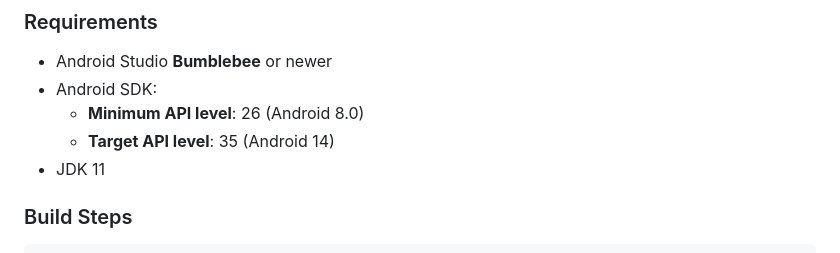
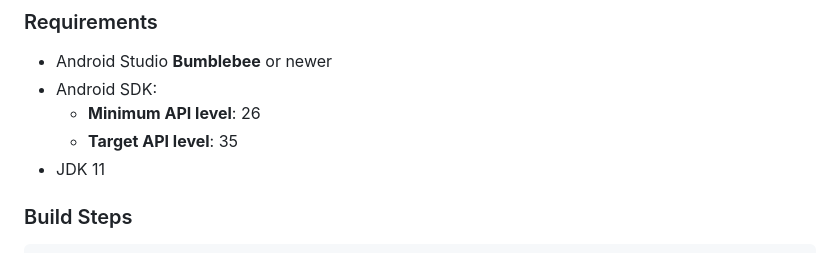
Before and after one commit to Namnarak/CytechLauncher, a Markdown page: README.md, the part around the change. Rendered like a GitHub page.

```diff
--- a/README.md
+++ b/README.md
@@ -33,8 +33,8 @@ Feedback, suggestions, and issue reports are very welcome. As it's a personal pr
 
 * Android Studio **Bumblebee** or newer
 * Android SDK:
-  * **Minimum API level**: 26 (Android 8.0)
-  * **Target API level**: 35 (Android 14)
+  * **Minimum API level**: 26
+  * **Target API level**: 35
 * JDK 11
 
 ### Build Steps
```
Also changed, not shown: README_ZH_CN.md (+2 -2 lines), README_ZH_TW.md (+2 -2 lines).
